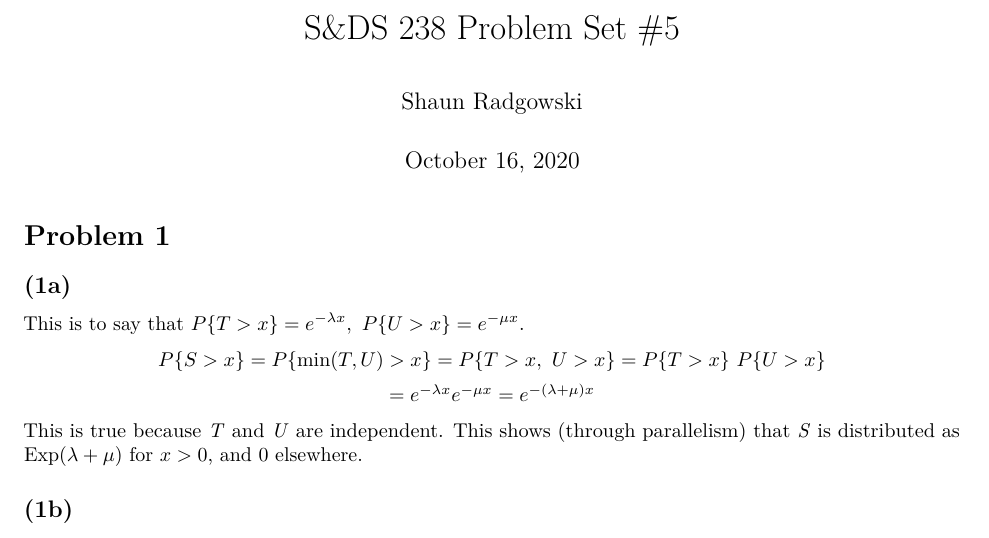
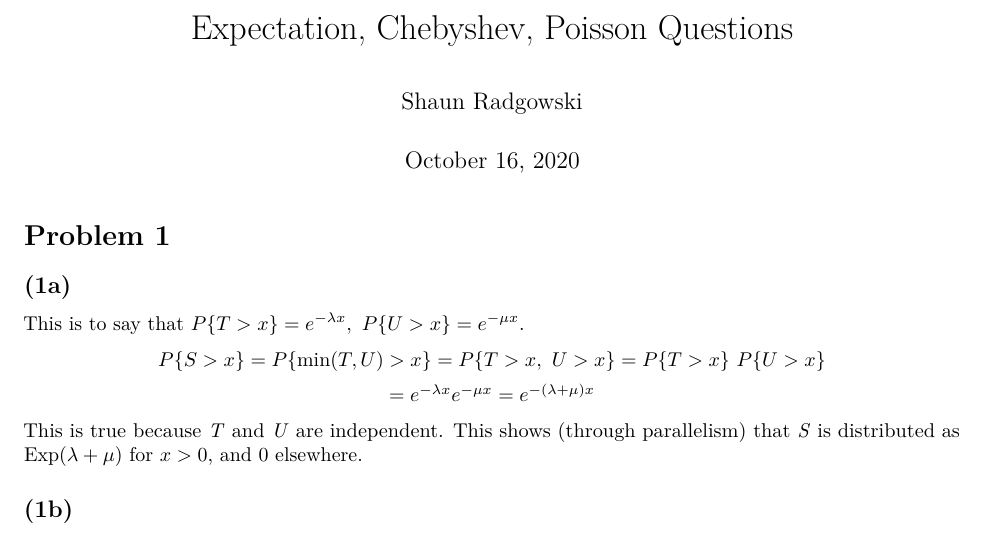
Before and after one commit to sradgowski/bayesian-stats, an R Markdown document (Expectation, Chebyshev, Poisson.Rmd): part of page 1 of 7, cut at the place of the change. Rendered offline with R 4.5, knitr and Pandoc, then LaTeX, with nearby package versions; code that draws random numbers runs with fixed seeds of ours; some code elsewhere in the file could not run offline.

Commit message:
Update and rename Homework 5.Rmd to Expectation, Chebyshev, Poisson.Rmd

```diff
--- a/Homework 5.Rmd
+++ b/Expectation, Chebyshev, Poisson.Rmd
@@ -1,5 +1,5 @@
 ---
-title: "S&DS 238 Problem Set #5"
+title: "Expectation, Chebyshev, Poisson Questions"
 author: "Shaun Radgowski"
 date: "October 16, 2020"
 urlcolor: blue
```
